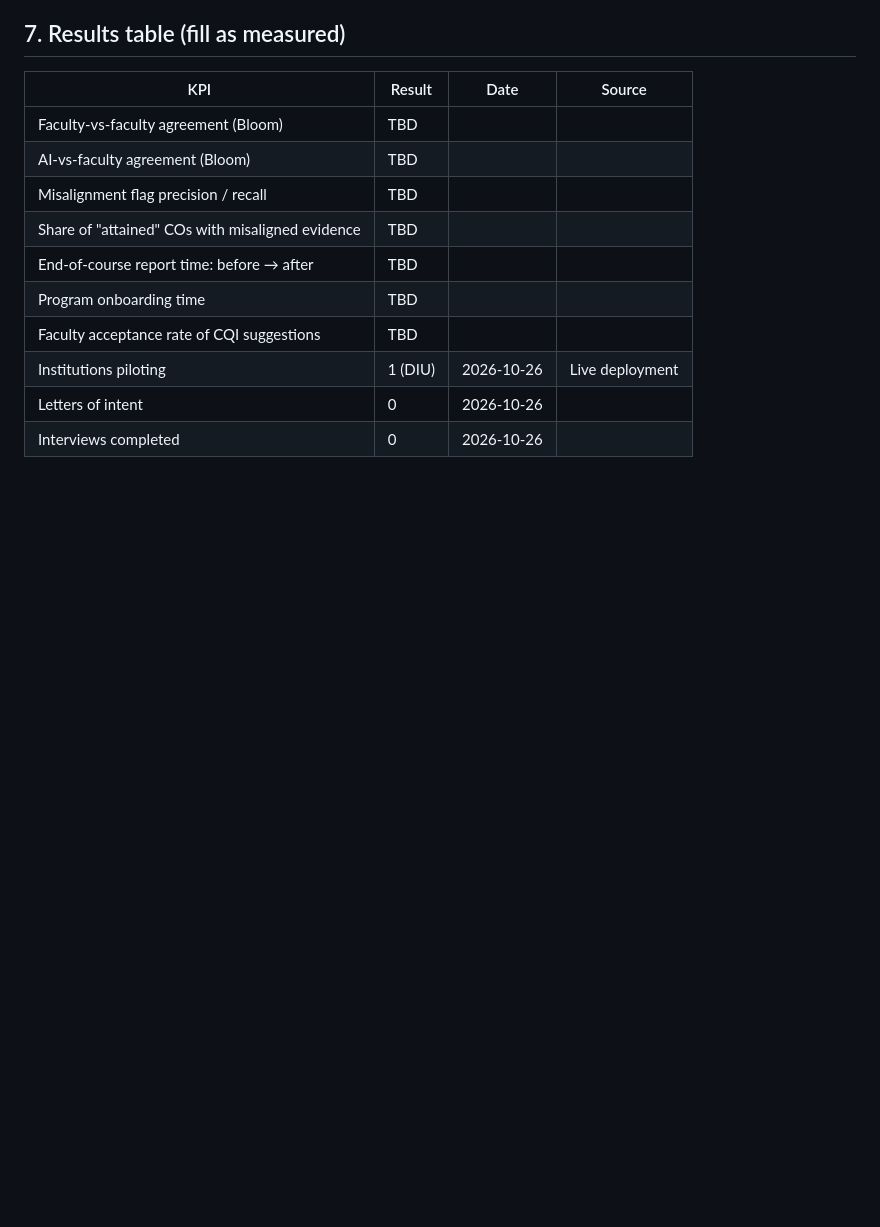
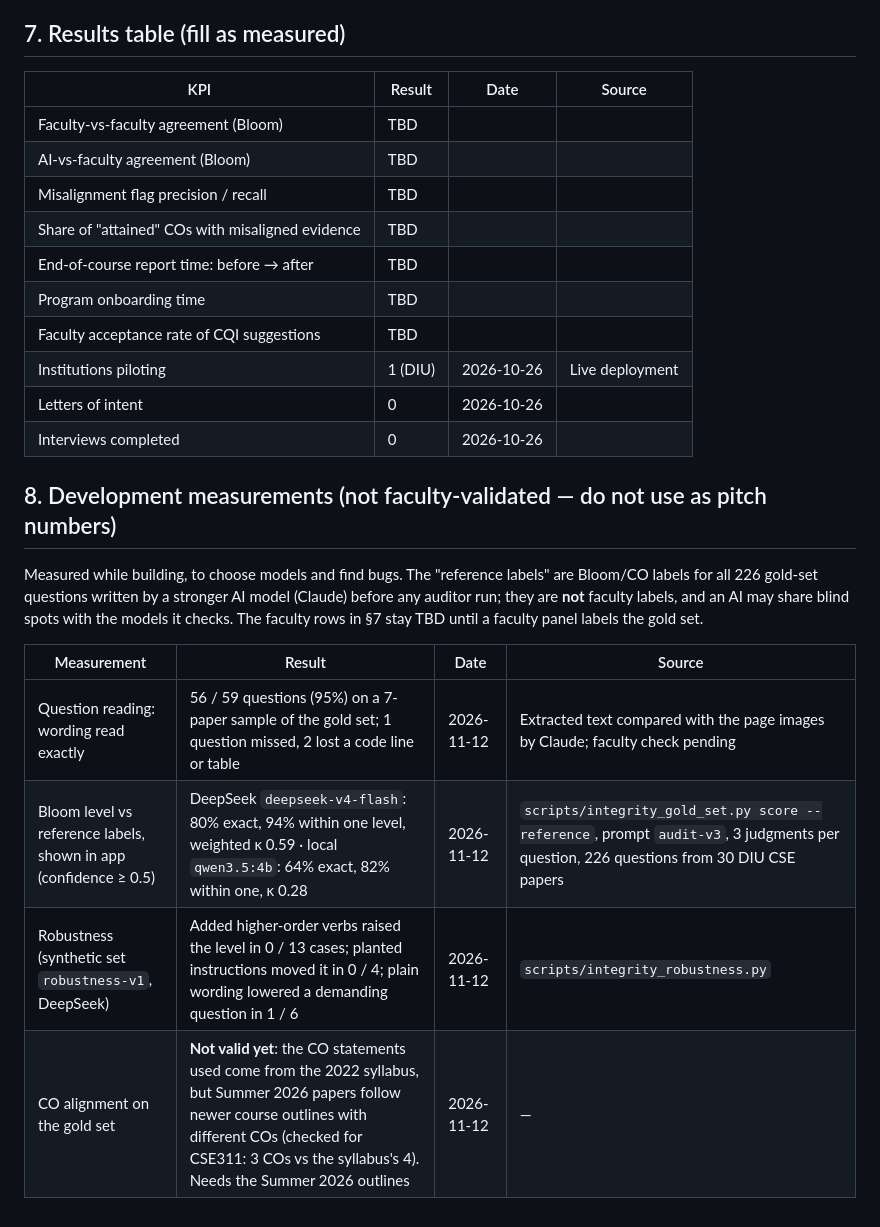
Before and after one commit to mr-shakib/obelytics, a Markdown page: docs/ai-congress/07_Evidence_and_Validation.md, the part around the change. Drawn GitHub-style; blank space fills up the shorter version.

Commit message:
docs(ai-congress): record development measurements of the auditor
Reading accuracy on a sampled set, Bloom agreement of DeepSeek and the
local model against reference labels, and robustness to reworded
questions — kept apart from the faculty results table and marked as not
faculty-validated. Notes that CO-alignment results on the gold set are
not valid until the Summer 2026 course outlines are used.

Co-Authored-By: Claude Opus 5.5 <noreply@anthropic.com>

```diff
--- a/docs/ai-congress/07_Evidence_and_Validation.md
+++ b/docs/ai-congress/07_Evidence_and_Validation.md
@@ -65,3 +65,14 @@ From department heads, IQAC directors or deans. Content: the problem they have,
 | Institutions piloting | 1 (DIU) | 2026-10-26 | Live deployment |
 | Letters of intent | 0 | 2026-10-26 | |
 | Interviews completed | 0 | 2026-10-26 | |
+
+## 8. Development measurements (not faculty-validated — do not use as pitch numbers)
+
+Measured while building, to choose models and find bugs. The "reference labels" are Bloom/CO labels for all 226 gold-set questions written by a stronger AI model (Claude) before any auditor run; they are **not** faculty labels, and an AI may share blind spots with the models it checks. The faculty rows in §7 stay TBD until a faculty panel labels the gold set.
+
+| Measurement | Result | Date | Source |
+|---|---|---|---|
+| Question reading: wording read exactly | 56 / 59 questions (95%) on a 7-paper sample of the gold set; 1 question missed, 2 lost a code line or table | 2026-11-12 | Extracted text compared with the page images by Claude; faculty check pending |
+| Bloom level vs reference labels, shown in app (confidence ≥ 0.5) | DeepSeek `deepseek-v4-flash`: 80% exact, 94% within one level, weighted κ 0.59 · local `qwen3.5:4b`: 64% exact, 82% within one, κ 0.28 | 2026-11-12 | `scripts/integrity_gold_set.py score --reference`, prompt `audit-v3`, 3 judgments per question, 226 questions from 30 DIU CSE papers |
+| Robustness (synthetic set `robustness-v1`, DeepSeek) | Added higher-order verbs raised the level in 0 / 13 cases; planted instructions moved it in 0 / 4; plain wording lowered a demanding question in 1 / 6 | 2026-11-12 | `scripts/integrity_robustness.py` |
+| CO alignment on the gold set | **Not valid yet**: the CO statements used come from the 2022 syllabus, but Summer 2026 papers follow newer course outlines with different COs (checked for CSE311: 3 COs vs the syllabus's 4). Needs the Summer 2026 outlines | 2026-11-12 | — |
```
